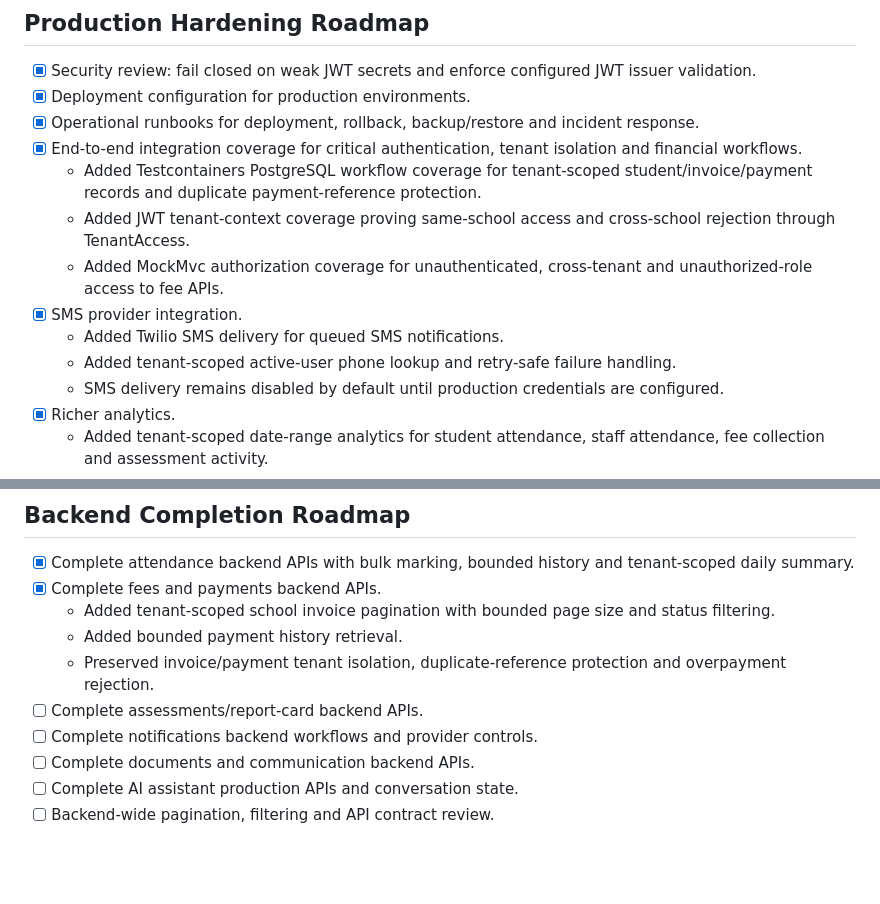
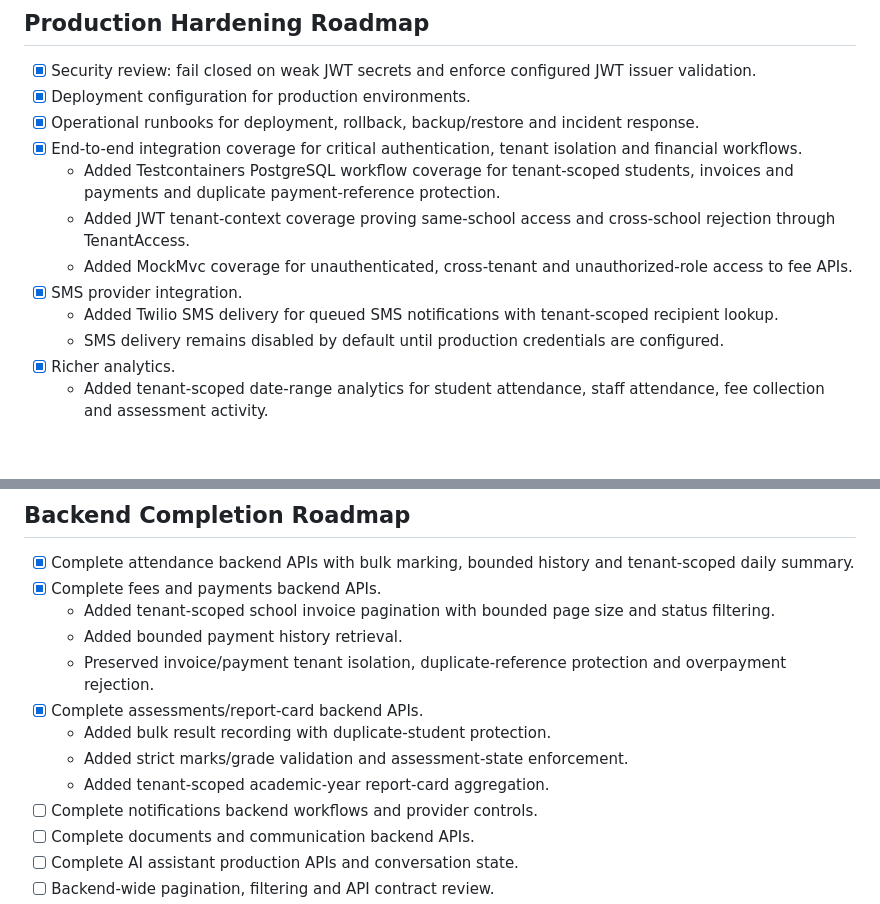
Before and after one commit to AmitKumarPrasad/AMSS, a Markdown page: TASKS.md, 2 parts joined by grey strips. GitHub-like rendering; blank space fills up the shorter version.

Commit message:
docs: mark assessments backend complete

```diff
--- a/TASKS.md
+++ b/TASKS.md
@@ -43,12 +43,11 @@ This file is the implementation source of truth for the next development batches
 - [x] Deployment configuration for production environments.
 - [x] Operational runbooks for deployment, rollback, backup/restore and incident response.
 - [x] End-to-end integration coverage for critical authentication, tenant isolation and financial workflows.
-  - Added Testcontainers PostgreSQL workflow coverage for tenant-scoped student/invoice/payment records and duplicate payment-reference protection.
+  - Added Testcontainers PostgreSQL workflow coverage for tenant-scoped students, invoices and payments and duplicate payment-reference protection.
   - Added JWT tenant-context coverage proving same-school access and cross-school rejection through TenantAccess.
-  - Added MockMvc authorization coverage for unauthenticated, cross-tenant and unauthorized-role access to fee APIs.
+  - Added MockMvc coverage for unauthenticated, cross-tenant and unauthorized-role access to fee APIs.
 - [x] SMS provider integration.
-  - Added Twilio SMS delivery for queued SMS notifications.
-  - Added tenant-scoped active-user phone lookup and retry-safe failure handling.
+  - Added Twilio SMS delivery for queued SMS notifications with tenant-scoped recipient lookup.
   - SMS delivery remains disabled by default until production credentials are configured.
 - [x] Richer analytics.
   - Added tenant-scoped date-range analytics for student attendance, staff attendance, fee collection and assessment activity.
@@ -60,7 +59,10 @@ This file is the implementation source of truth for the next development batches
   - Added tenant-scoped school invoice pagination with bounded page size and status filtering.
   - Added bounded payment history retrieval.
   - Preserved invoice/payment tenant isolation, duplicate-reference protection and overpayment rejection.
-- [ ] Complete assessments/report-card backend APIs.
+- [x] Complete assessments/report-card backend APIs.
+  - Added bulk result recording with duplicate-student protection.
+  - Added strict marks/grade validation and assessment-state enforcement.
+  - Added tenant-scoped academic-year report-card aggregation.
 - [ ] Complete notifications backend workflows and provider controls.
 - [ ] Complete documents and communication backend APIs.
 - [ ] Complete AI assistant production APIs and conversation state.
```
